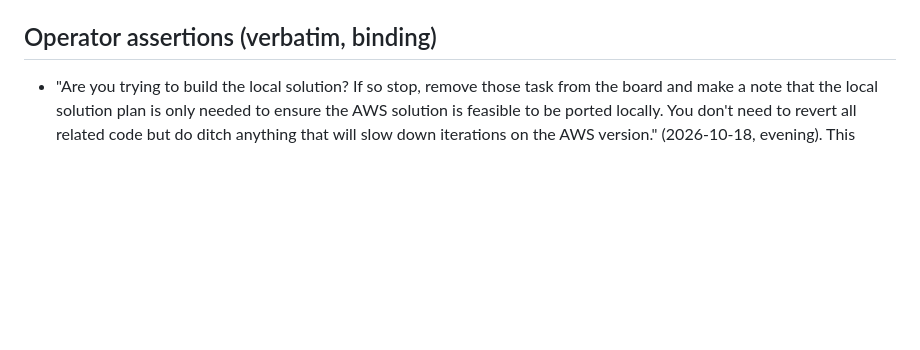
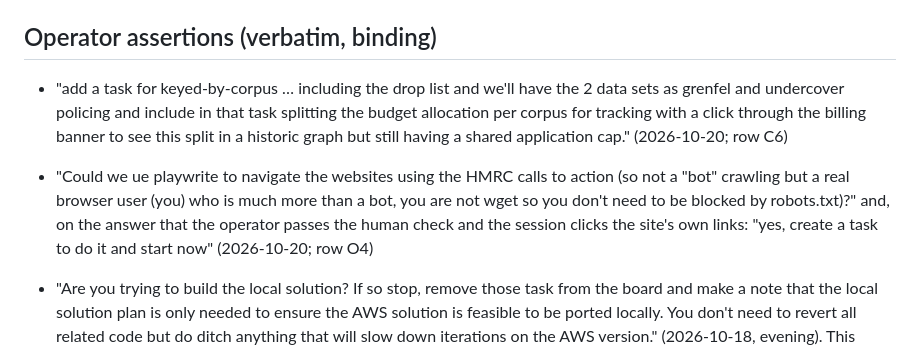
Before and after one commit to polycode-public/concordance, a Markdown page: PLAN_CONCORDANCE.md, the part around the change. Rendered like a GitHub page; blank space fills up the shorter version.

```diff
--- a/PLAN_CONCORDANCE.md
+++ b/PLAN_CONCORDANCE.md
@@ -9,6 +9,9 @@ phases, fixes the decisions taken, and names the exit test of each phase. Open r
 `NEXT.md`; a row names the phase it belongs to.
 
 ## Operator assertions (verbatim, binding)
+
+- "add a task for keyed-by-corpus … including the drop list and we'll have the 2 data sets as grenfel and undercover policing and include in that task splitting the budget allocation per corpus for tracking with a click through the billing banner to see this split in a historic graph but still having a shared application cap." (2026-10-20; row C6)
+- "Could we ue playwrite to navigate the websites using the HMRC calls to action (so not a \"bot\" crawling but a real browser user (you) who is much more than a bot, you are not wget so you don't need to be blocked by robots.txt)?" and, on the answer that the operator passes the human check and the session clicks the site's own links: "yes, create a task to do it and start now" (2026-10-20; row O4)
 
 - "Are you trying to build the local solution? If so stop, remove those task from the board and
   make a note that the local solution plan is only needed to ensure the AWS solution is feasible
```
Also changed, not shown: NEXT.md (+6 -2 lines).
